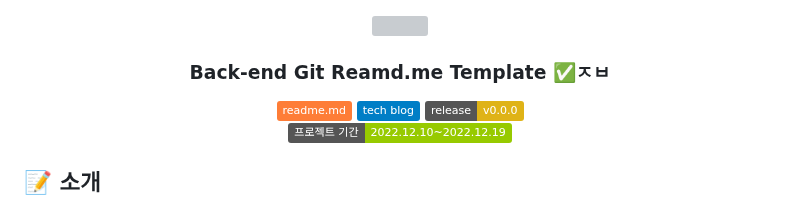
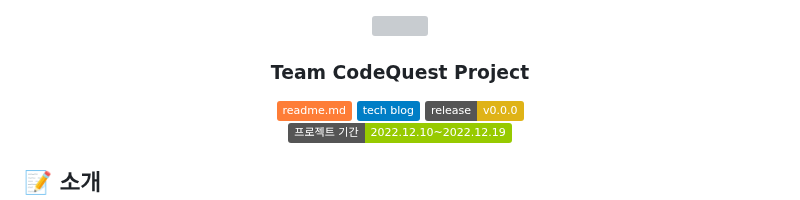
Before and after one commit to ming47/CodeQuest_v1, a Markdown page: README.md, the part around the change. Drawn GitHub-style; badges without logos; grey boxes are pictures that could not be loaded.

```diff
--- a/README.md
+++ b/README.md
@@ -3,7 +3,7 @@
 <!-- logo -->
 <img src="https://user-images.githubusercontent.com/80824750/208554611-f8277015-12e8-48d2-b2cc-d09d67f03c02.png" width="400"/>
 
-### Back-end Git Reamd.me Template ✅ㅈㅂ
+### Team CodeQuest Project
 
 [<img src="https://img.shields.io/badge/-readme.md-important?style=flat&logo=google-chrome&logoColor=white" />]() [<img src="https://img.shields.io/badge/-tech blog-blue?style=flat&logo=google-chrome&logoColor=white" />]() [<img src="https://img.shields.io/badge/release-v0.0.0-yellow?style=flat&logo=google-chrome&logoColor=white" />]()
 <br/> [<img src="https://img.shields.io/badge/프로젝트 기간-2022.12.10~2022.12.19-green?style=flat&logo=&logoColor=white" />]()
```
